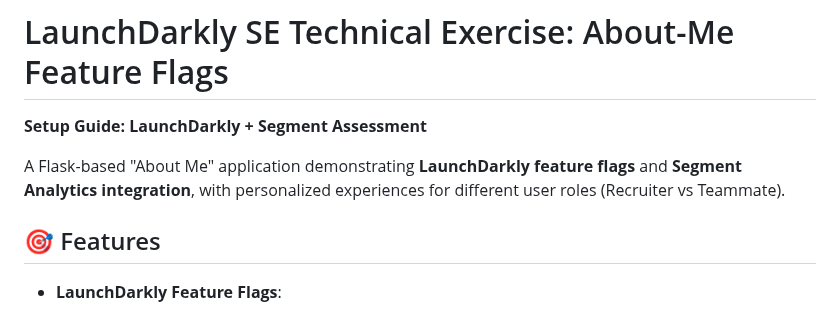
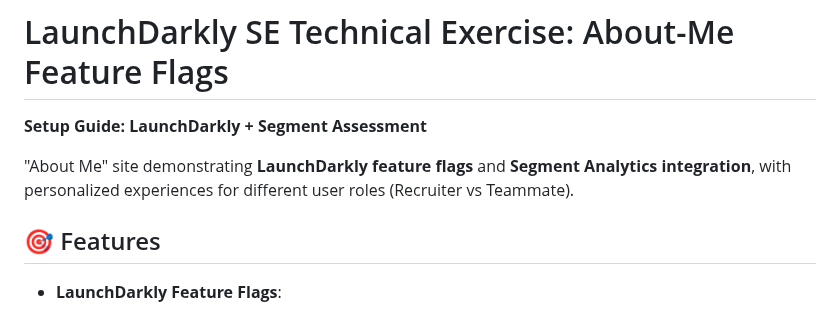
Before and after one commit to noluwalo/about-me-feature-flags, a Markdown page: setup.md, the part around the change. Rendered like a GitHub page.

Commit message:
Revise application description in setup.md
Updated description of the About Me application in the setup guide.

```diff
--- a/setup.md
+++ b/setup.md
@@ -2,7 +2,7 @@
 
 **Setup Guide: LaunchDarkly + Segment Assessment**
 
-A Flask-based "About Me" application demonstrating **LaunchDarkly feature flags** and **Segment Analytics integration**, with personalized experiences for different user roles (Recruiter vs Teammate).
+ "About Me" site demonstrating **LaunchDarkly feature flags** and **Segment Analytics integration**, with personalized experiences for different user roles (Recruiter vs Teammate).
 
 ## 🎯 Features
 
```
